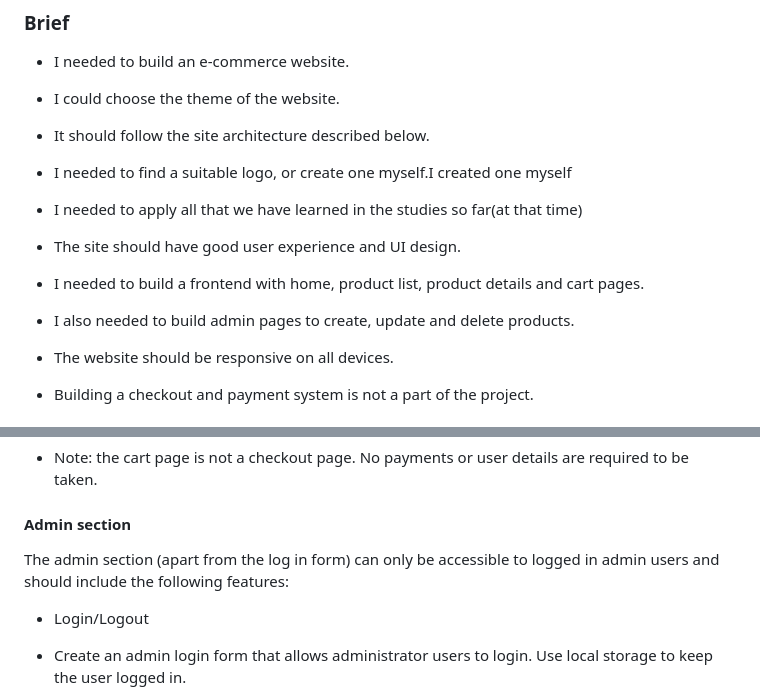
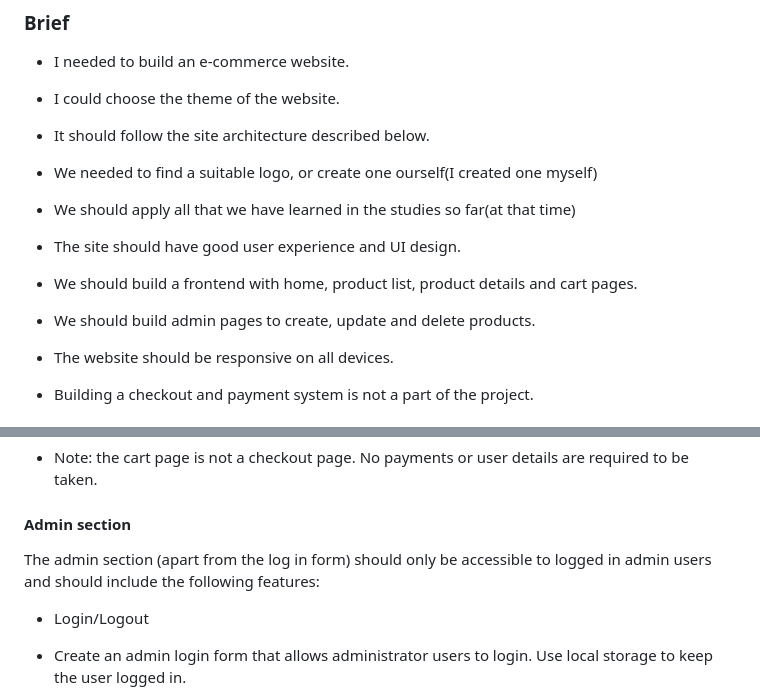
Before and after one commit to prebeneide/SemesterProject2, a Markdown page: README.md, 2 parts joined by grey strips. GitHub-like rendering.

Commit message:
Revert "Update README.md"
This reverts commit 9ff7e78bbcd9a3f320cf43871fdeeddc67fce63c.

```diff
--- a/README.md
+++ b/README.md
@@ -9,12 +9,12 @@ This was our semester project 2. The goal here was to create an e-commerce websi
 - I needed to build an e-commerce website.
 - I could choose the theme of the website.
 - It should follow the site architecture described below.
-- I needed to find a suitable logo, or create one myself.I created one myself
-- I needed to apply all that we have learned in the studies so far(at that time)
+- We needed to find a suitable logo, or create one ourself(I created one myself)
+- We should apply all that we have learned in the studies so far(at that time)
 - The site should have good user experience and UI design.
 
-- I needed to build a frontend with home, product list, product details and cart pages.
-- I also needed to build admin pages to create, update and delete products.
+- We should build a frontend with home, product list, product details and cart pages.
+- We should build admin pages to create, update and delete products.
 - The website should be responsive on all devices.
 - Building a checkout and payment system is not a part of the project.
 
@@ -72,7 +72,7 @@ Each product in the cart should display:
 
 #### Admin section
 
-The admin section (apart from the log in form) can only be accessible to logged in admin users and should include the following features:
+The admin section (apart from the log in form) should only be accessible to logged in admin users and should include the following features:
 
 - Login/Logout
 - Create an admin login form that allows administrator users to login. Use local storage to keep the user logged in.
```
